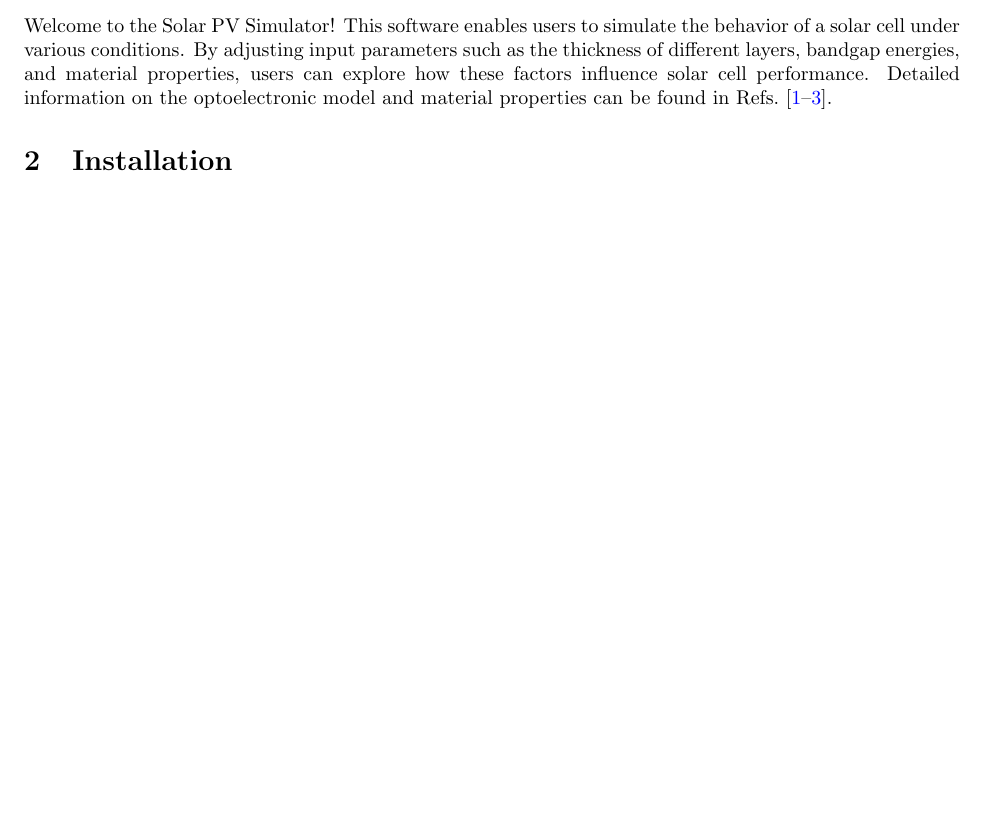
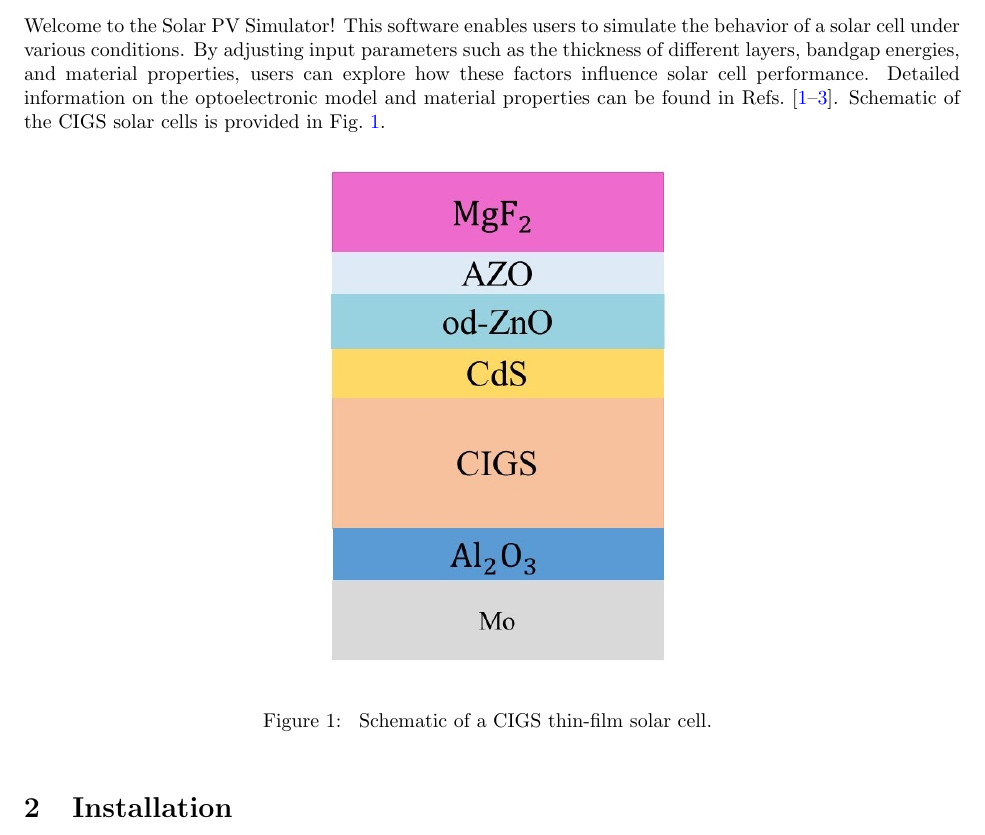
Before and after one commit to nibj/SolarCellSimulator, a LaTeX document (Solar PV user manual v1.tex): part of page 1 of 4 before the commit and part of page 1 of 5 after it, cut so that both start at the same text, the shorter picture padded with empty space. Compiled offline with pdfLaTeX.

Commit message:
Add files via upload

```diff
--- a/Solar PV user manual v1.tex
+++ b/Solar PV user manual v1.tex
@@ -410,7 +410,18 @@ Akhlesh  Lakhtakia, and Peter B. Monk\\
 
 \end{center}
 \section{Introduction}
-Welcome to the Solar PV Simulator! This software enables users to simulate the behavior of a solar cell under various conditions. By adjusting input parameters such as the thickness of different layers, bandgap energies, and material properties, users can explore how these factors influence solar cell performance. Detailed information on the optoelectronic model and material properties can be found in Refs.~\cite{Anderson2020, SolCellBook, Ahmad2022-2}.
+Welcome to the Solar PV Simulator! This software enables users to simulate the behavior of a solar cell under various conditions. By adjusting input parameters such as the thickness of different layers, bandgap energies, and material properties, users can explore how these factors influence solar cell performance. Detailed information on the optoelectronic model and material properties can be found in Refs.~\cite{Anderson2020, SolCellBook, Ahmad2022-2}. Schematic of the CIGS solar cells is provided in Fig.~\ref{Fig1}.
+
+
+%%%%%%%%%%%%%%%%%%%%% Figure 1 begins %%%%%%%%%%%%%%%%%%%%%%
+\begin{figure}[h]
+	\centering
+	\includegraphics[width=0.4\columnwidth]{CIGS-Schematic}
+	\caption{ Schematic of a CIGS thin-film  solar cell.
+		\label{Fig1} }
+\end{figure}
+%%%%%%%%%%%%%%%%%%%%% Figure 1 ends %%%%%%%%%%%%%%%%%%%%%%
+
 
 \section{Installation}
 Install MATLAB R2020b or later. Ensure MATLAB is installed and properly licensed.
```
Also changed, not shown: CIGS-Schematic.jpg (added).
